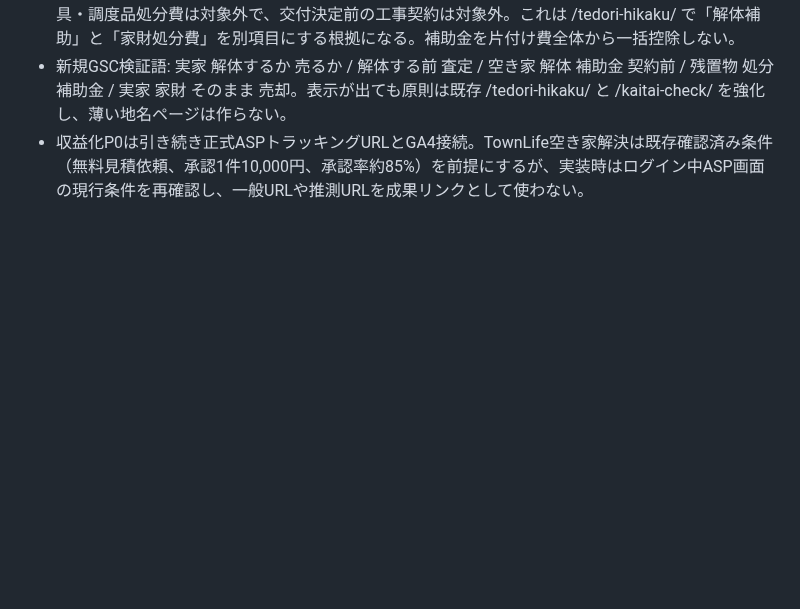
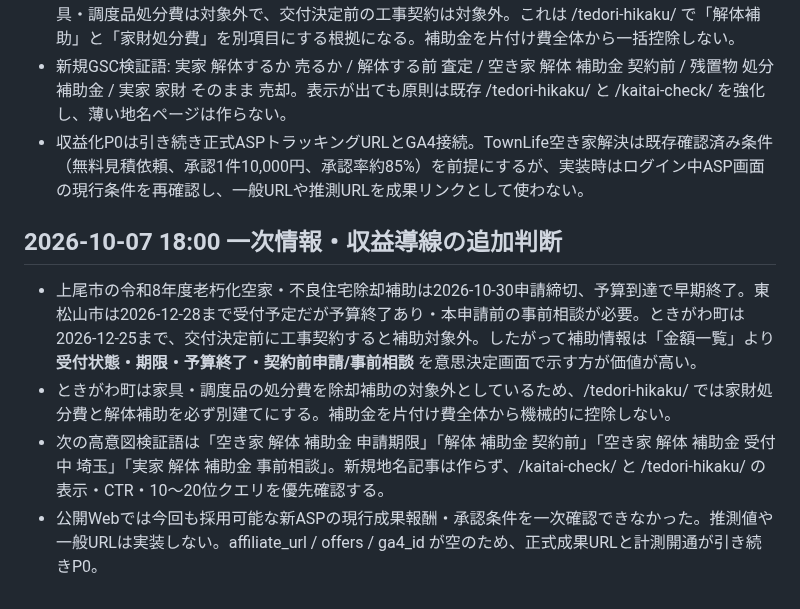
Before and after one commit to mashioka0607-bot/saitama-jikka-navi, a Markdown page: STRATEGY.md, the part around the change. GitHub-like rendering; blank space fills up the shorter version.

Commit message:
Update subsidy deadline and conversion strategy

```diff
--- a/STRATEGY.md
+++ b/STRATEGY.md
@@ -100,3 +100,10 @@
 - ときがわ町の令和8年度老朽空き家除却補助は工事費1/2・上限40万円（町内業者50万円）だが、家具・調度品処分費は対象外で、交付決定前の工事契約は対象外。これは /tedori-hikaku/ で「解体補助」と「家財処分費」を別項目にする根拠になる。補助金を片付け費全体から一括控除しない。
 - 新規GSC検証語: 実家 解体するか 売るか / 解体する前 査定 / 空き家 解体 補助金 契約前 / 残置物 処分 補助金 / 実家 家財 そのまま 売却。表示が出ても原則は既存 /tedori-hikaku/ と /kaitai-check/ を強化し、薄い地名ページは作らない。
 - 収益化P0は引き続き正式ASPトラッキングURLとGA4接続。TownLife空き家解決は既存確認済み条件（無料見積依頼、承認1件10,000円、承認率約85%）を前提にするが、実装時はログイン中ASP画面の現行条件を再確認し、一般URLや推測URLを成果リンクとして使わない。
+
+## 2026-10-07 18:00 一次情報・収益導線の追加判断
+
+- 上尾市の令和8年度老朽化空家・不良住宅除却補助は2026-10-30申請締切、予算到達で早期終了。東松山市は2026-12-28まで受付予定だが予算終了あり・本申請前の事前相談が必要。ときがわ町は2026-12-25まで、交付決定前に工事契約すると補助対象外。したがって補助情報は「金額一覧」より **受付状態・期限・予算終了・契約前申請/事前相談** を意思決定画面で示す方が価値が高い。
+- ときがわ町は家具・調度品の処分費を除却補助の対象外としているため、/tedori-hikaku/ では家財処分費と解体補助を必ず別建てにする。補助金を片付け費全体から機械的に控除しない。
+- 次の高意図検証語は「空き家 解体 補助金 申請期限」「解体 補助金 契約前」「空き家 解体 補助金 受付中 埼玉」「実家 解体 補助金 事前相談」。新規地名記事は作らず、/kaitai-check/ と /tedori-hikaku/ の表示・CTR・10〜20位クエリを優先確認する。
+- 公開Webでは今回も採用可能な新ASPの現行成果報酬・承認条件を一次確認できなかった。推測値や一般URLは実装しない。affiliate_url / offers / ga4_id が空のため、正式成果URLと計測開通が引き続きP0。
```
